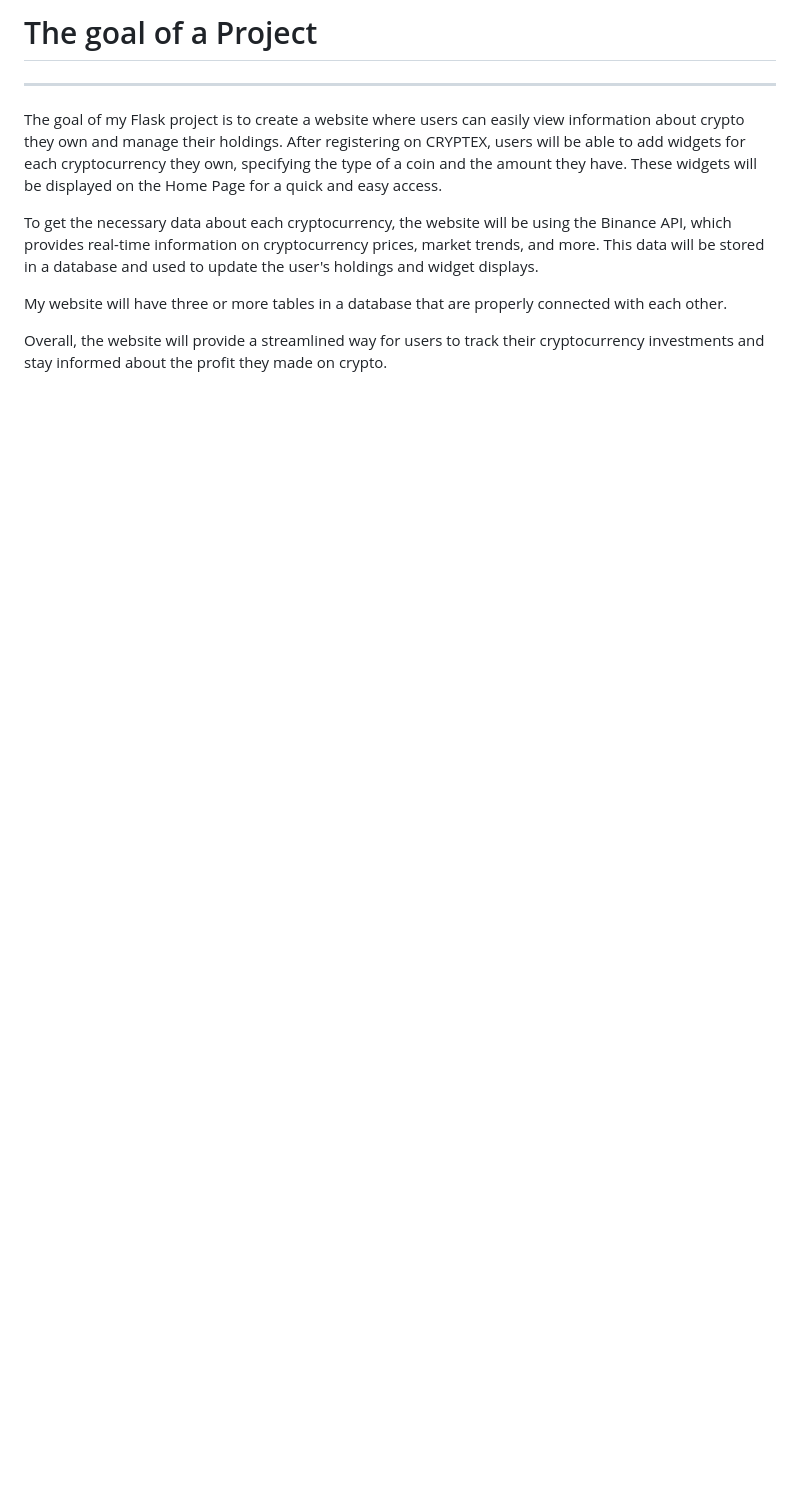
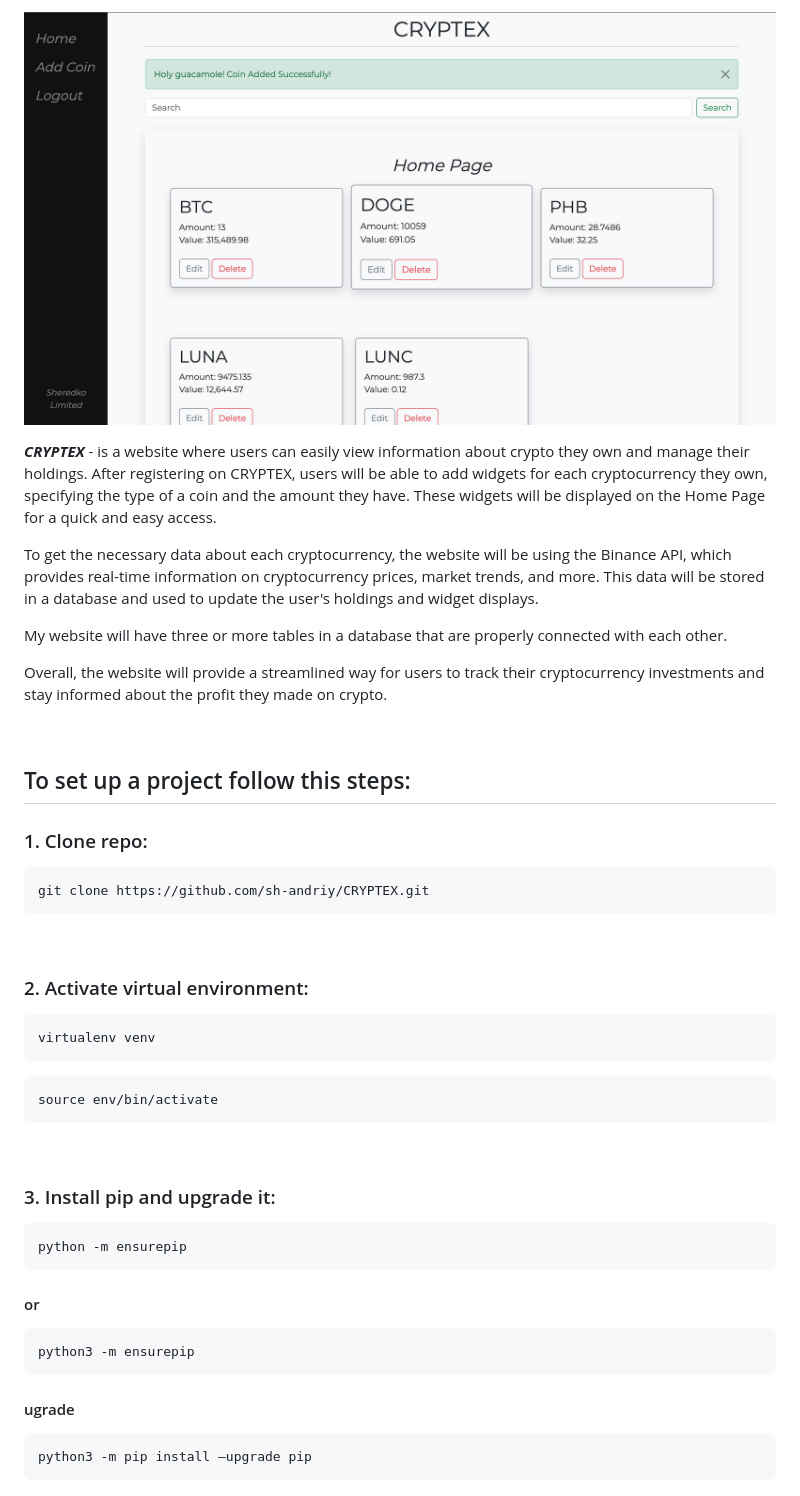
Before and after one commit to sh-andriy/CRYPTEX, a Markdown page: README.md, the part around the change printed below. Drawn GitHub-style; pictures changed too: CRYPTEX.png (added); blank space fills up the shorter version.

````diff
--- a/README.md
+++ b/README.md
@@ -2,8 +4,10 @@
 
-<h1>The goal of a Project</h1>
-<hr>
+
+![CRYPTEX image](CRYPTEX.png)
+
 <p>
-The goal of my Flask project is to create a website where users can easily view information about crypto they own and manage their holdings. After registering on CRYPTEX, users will be able to add widgets for each cryptocurrency they own, specifying the type of a coin and the amount they have. These widgets will be displayed on the Home Page for a quick and easy access.
+
+**<i>CRYPTEX</i>** - is a website where users can easily view information about crypto they own and manage their holdings. After registering on CRYPTEX, users will be able to add widgets for each cryptocurrency they own, specifying the type of a coin and the amount they have. These widgets will be displayed on the Home Page for a quick and easy access.
 
 To get the necessary data about each cryptocurrency, the website will be using the Binance API, which provides real-time information on cryptocurrency prices, market trends, and more. This data will be stored in a database and used to update the user's holdings and widget displays.
 
@@ -11,3 +15,35 @@ My website will have three or more tables in a database that are properly connec
 
 Overall, the website will provide a streamlined way for users to track their cryptocurrency investments and stay informed about the profit they made on crypto.
 </p>
+<br>
+
+## To set up a project follow this steps:
+### 1. Clone repo:
+```terminal
+git clone https://github.com/sh-andriy/CRYPTEX.git
+```
+<br>
+
+### 2. Activate virtual environment:
+```shell
+virtualenv venv
+```
+```shell
+source env/bin/activate
+```
+<br>
+
+### 3. Install pip and upgrade it:
+```shell
+python -m ensurepip
+```
+#### or
+```shell
+python3 -m ensurepip
+```
+#### ugrade
+```shell
+python3 -m pip install –upgrade pip
+```
+<br>
+
````
Also changed, not shown: other parts of README.md (+58 -1 lines).
